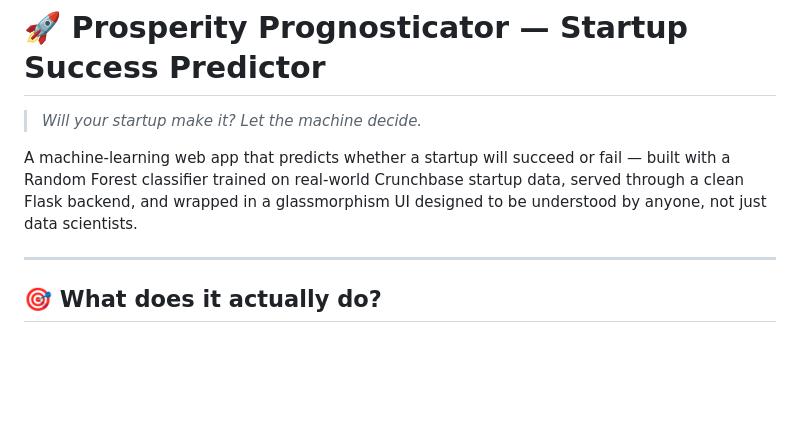
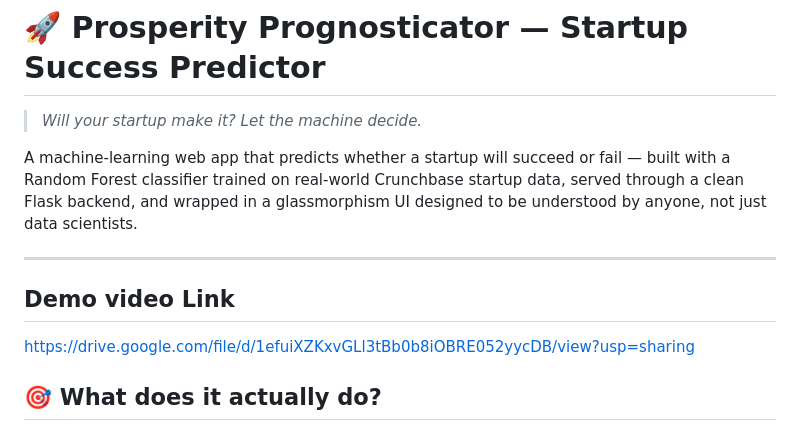
Before and after one commit to manojsai7/startup_pred, a Markdown page: README.md, the part around the change. Drawn GitHub-style; blank space fills up the shorter version.

Commit message:
Update README with demo video and project details
Added demo video link and improved project description.

```diff
--- a/README.md
+++ b/README.md
@@ -5,7 +5,8 @@
 A machine-learning web app that predicts whether a startup will succeed or fail — built with a Random Forest classifier trained on real-world Crunchbase startup data, served through a clean Flask backend, and wrapped in a glassmorphism UI designed to be understood by anyone, not just data scientists.
 
 ---
-
+## Demo video Link
+https://drive.google.com/file/d/1efuiXZKxvGLl3tBb0b8iOBRE052yycDB/view?usp=sharing
 ## 🎯 What does it actually do?
 
 You fill in a short form about your startup — how long it took to get funded, how many investors you have, how much money you've raised, where you're based — and the model gives you a **SUCCESS / FAILURE prediction** with a confidence score.
```
